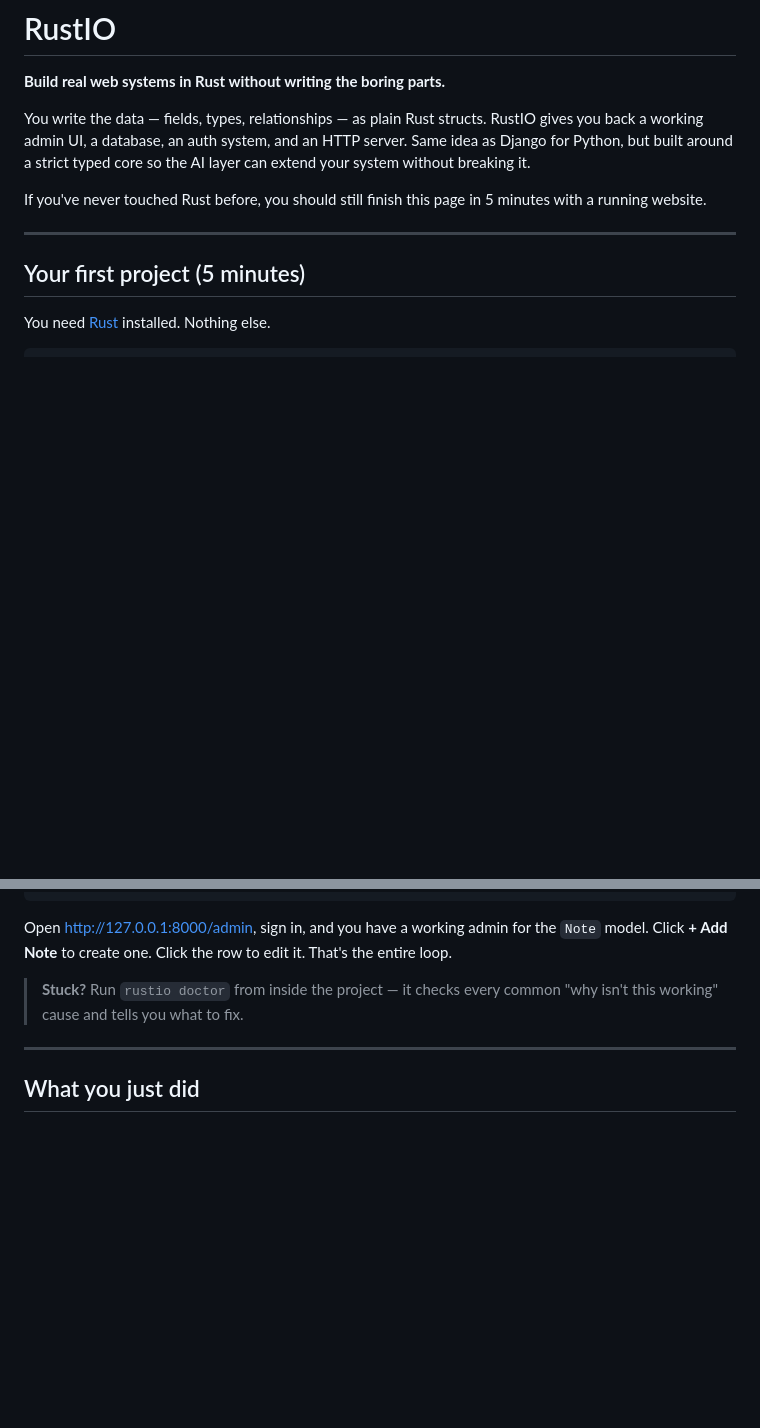
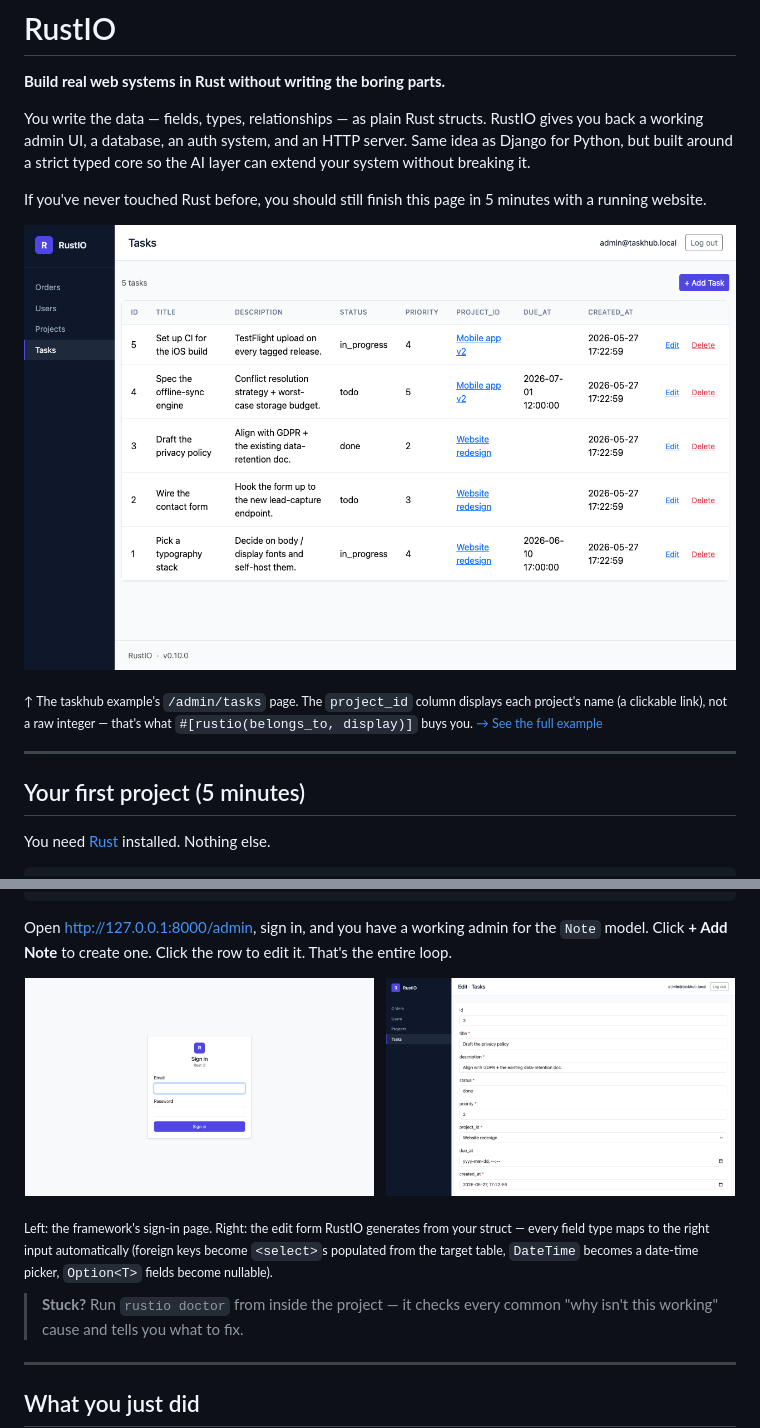
Before and after one commit to abdulwahed-sweden/rustio, a Markdown page: README.md, 2 parts joined by grey strips. Rendered like a GitHub page; pictures changed too: docs/screenshots/admin-login.png (added), docs/screenshots/admin-task-edit.png (added), docs/screenshots/admin-tasks-list.png (added); blank space fills up the shorter version.

Commit message:
docs: add screenshots of the taskhub admin to the README
Three captures of the running taskhub example, taken with
Playwright + chromium against the live admin (admin@taskhub.local
signed in via the real login form, no doctored state):

  docs/screenshots/admin-login.png       (13 KB) — sign-in page
  docs/screenshots/admin-tasks-list.png (109 KB) — list page,
      the showcase shot: 5 seeded tasks, project_id column
      rendering as clickable project names ("Mobile app v2" /
      "Website redesign") via #[rustio(belongs_to, display)]
  docs/screenshots/admin-task-edit.png   (48 KB) — edit form
      with every input type RustIO generates: text, textarea,
      integer, FK <select> (pre-selected from target table),
      datetime picker, required-field markers

README embeds:

  - The tasks-list shot full-width, above the "Your first
    project" walkthrough, as a "this is what you're about to
    build" hook.
  - The login + edit-form shots side-by-side under the "open
    /admin, sign in" line in the walkthrough, so the reader
    sees both ends of the loop before they start typing.

Total committed PNG weight: 170 KB.

Generated with a one-off Playwright script in /tmp; not checked
into the repo because (a) it'd need a working server + browser
to run anyway, and (b) the captures rarely need to change. If
you want to re-shoot, the script is straightforward — Playwright
+ chromium + 5 page.goto() calls.

Co-Authored-By: Claude Opus 4.7 (1M context) <noreply@anthropic.com>

````diff
--- a/README.md
+++ b/README.md
@@ -20,6 +20,10 @@
 You write the data — fields, types, relationships — as plain Rust structs. RustIO gives you back a working admin UI, a database, an auth system, and an HTTP server. Same idea as Django for Python, but built around a strict typed core so the AI layer can extend your system without breaking it.
 
 If you've never touched Rust before, you should still finish this page in 5 minutes with a running website.
+
+![Admin list page — FK column renders project names as clickable links](docs/screenshots/admin-tasks-list.png)
+
+<sub>↑ The taskhub example's `/admin/tasks` page. The `project_id` column displays each project's name (a clickable link), not a raw integer — that's what `#[rustio(belongs_to, display)]` buys you. <a href="examples/taskhub/">→ See the full example</a></sub>
 
 ---
 
@@ -49,6 +53,14 @@ rustio run
 ```
 
 Open <http://127.0.0.1:8000/admin>, sign in, and you have a working admin for the `Note` model. Click **+ Add Note** to create one. Click the row to edit it. That's the entire loop.
+
+<p align="center">
+  <img src="docs/screenshots/admin-login.png" alt="Sign-in page" width="49%">
+  &nbsp;
+  <img src="docs/screenshots/admin-task-edit.png" alt="Edit form with every input type — text, integer, foreign-key select, datetime" width="49%">
+</p>
+
+<sub>Left: the framework's sign-in page. Right: the edit form RustIO generates from your struct — every field type maps to the right input automatically (foreign keys become `<select>`s populated from the target table, `DateTime` becomes a date-time picker, `Option<T>` fields become nullable).</sub>
 
 > **Stuck?** Run `rustio doctor` from inside the project — it checks every common "why isn't this working" cause and tells you what to fix.
 
````
